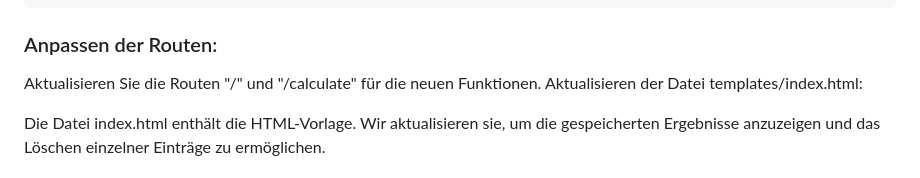
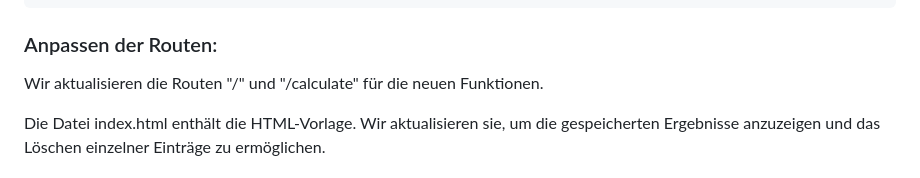
Before and after one commit to TanjaNY/Flask03, a Markdown page: README.md, the part around the change. Rendered like a GitHub page.

````diff
--- a/README.md
+++ b/README.md
@@ -87,8 +87,7 @@ def delete_calculation(calculation_id):
 ```
 ### Anpassen der Routen:
 
-Aktualisieren Sie die Routen "/" und "/calculate" für die neuen Funktionen.
-Aktualisieren der Datei templates/index.html:
+Wir aktualisieren  die Routen "/" und "/calculate" für die neuen Funktionen.
 
 Die Datei index.html enthält die HTML-Vorlage. Wir aktualisieren sie, um die gespeicherten Ergebnisse anzuzeigen und das Löschen einzelner Einträge zu ermöglichen.
 
````
